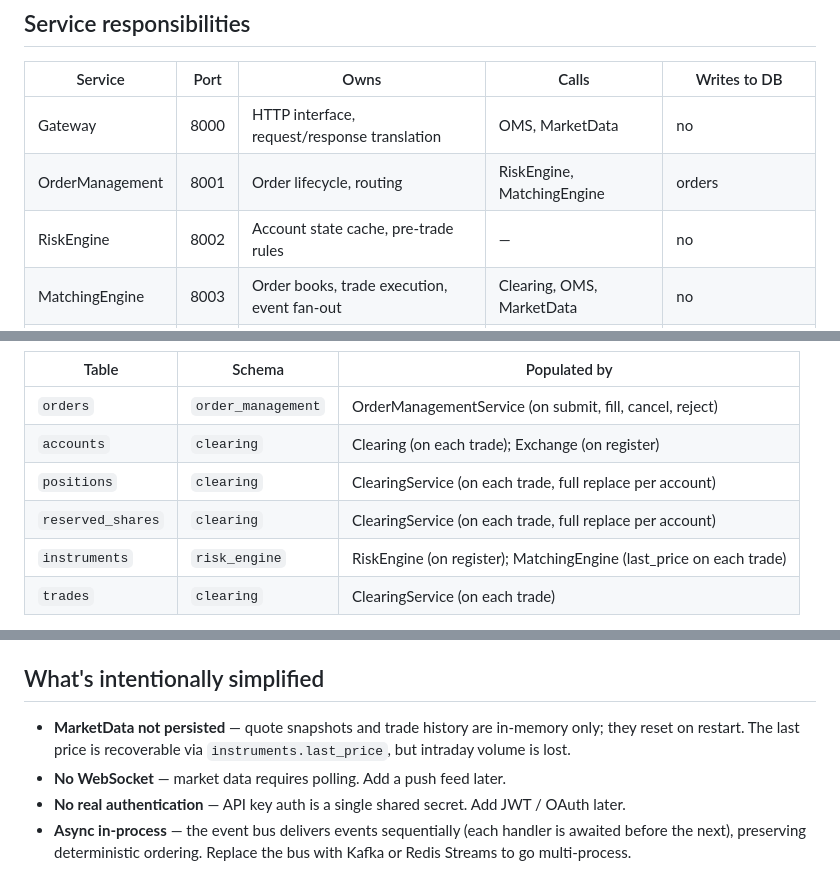
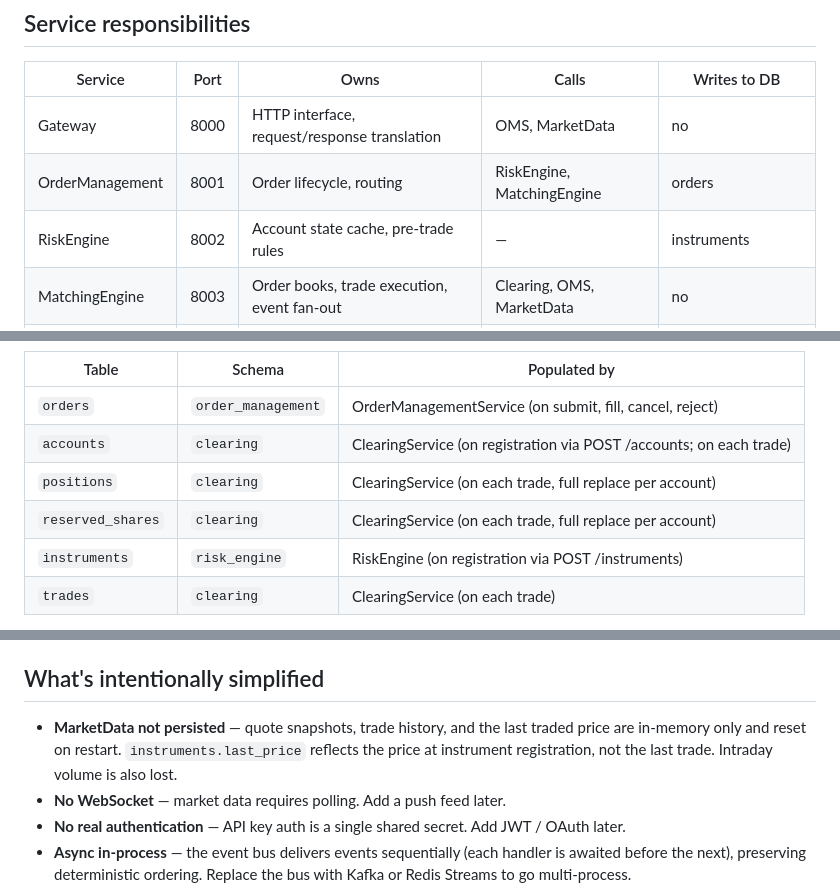
Before and after one commit to codcod/stock-exchange, a Markdown page: docs/architecture.md, 3 parts joined by grey strips. Rendered like a GitHub page.

```diff
--- a/docs/architecture.md
+++ b/docs/architecture.md
@@ -35,7 +35,7 @@ All inter-service calls are HTTP (httpx). The matching engine fans out trade eve
 |---|---|---|---|---|
 | Gateway | 8000 | HTTP interface, request/response translation | OMS, MarketData | no |
 | OrderManagement | 8001 | Order lifecycle, routing | RiskEngine, MatchingEngine | orders |
-| RiskEngine | 8002 | Account state cache, pre-trade rules | — | no |
+| RiskEngine | 8002 | Account state cache, pre-trade rules | — | instruments |
 | MatchingEngine | 8003 | Order books, trade execution, event fan-out | Clearing, OMS, MarketData | no |
 | Clearing | 8004 | Account balances, positions | — | accounts, positions, trades |
 | MarketData | 8005 | Quote snapshots, trade history (memory only) | — | no |
@@ -97,10 +97,10 @@ shared/db/
 | Table | Schema | Populated by |
 |---|---|---|
 | `orders` | `order_management` | OrderManagementService (on submit, fill, cancel, reject) |
-| `accounts` | `clearing` | Clearing (on each trade); Exchange (on register) |
+| `accounts` | `clearing` | ClearingService (on registration via POST /accounts; on each trade) |
 | `positions` | `clearing` | ClearingService (on each trade, full replace per account) |
 | `reserved_shares` | `clearing` | ClearingService (on each trade, full replace per account) |
-| `instruments` | `risk_engine` | RiskEngine (on register); MatchingEngine (last_price on each trade) |
+| `instruments` | `risk_engine` | RiskEngine (on registration via POST /instruments) |
 | `trades` | `clearing` | ClearingService (on each trade) |
 
 **Startup DDL** uses a Postgres advisory lock (key `20260516`) to serialise `CREATE TABLE IF NOT EXISTS`
@@ -149,7 +149,7 @@ Each service container runs `python -m services.<name>` and is reachable on `loc
 
 ## What's intentionally simplified
 
-- **MarketData not persisted** — quote snapshots and trade history are in-memory only; they reset on restart. The last price is recoverable via `instruments.last_price`, but intraday volume is lost.
+- **MarketData not persisted** — quote snapshots, trade history, and the last traded price are in-memory only and reset on restart. `instruments.last_price` reflects the price at instrument registration, not the last trade. Intraday volume is also lost.
 - **No WebSocket** — market data requires polling. Add a push feed later.
 - **No real authentication** — API key auth is a single shared secret. Add JWT / OAuth later.
 - **Async in-process** — the event bus delivers events sequentially (each handler is awaited before the next), preserving deterministic ordering. Replace the bus with Kafka or Redis Streams to go multi-process.
```
Also changed, not shown: README.md (+6 -6 lines).
